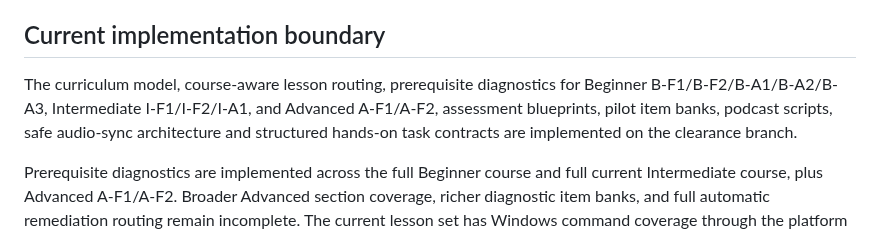
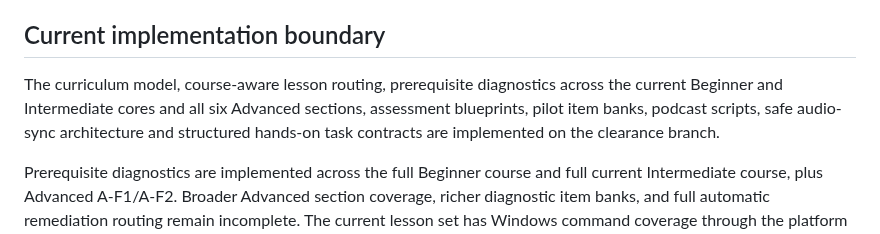
Before and after one commit to shennagyp-netizen/devops_programme, a Markdown page: PLAN.md, the part around the change. Rendered like a GitHub page.

Commit message:
docs: close Advanced authored core in PLAN.md

```diff
--- a/PLAN.md
+++ b/PLAN.md
@@ -84,7 +84,7 @@ Existing five-day content remains useful as the initial intermediate core while
 
 ## Current implementation boundary
 
-The curriculum model, course-aware lesson routing, prerequisite diagnostics for Beginner B-F1/B-F2/B-A1/B-A2/B-A3, Intermediate I-F1/I-F2/I-A1, and Advanced A-F1/A-F2, assessment blueprints, pilot item banks, podcast scripts, safe audio-sync architecture and structured hands-on task contracts are implemented on the clearance branch.
+The curriculum model, course-aware lesson routing, prerequisite diagnostics across the current Beginner and Intermediate cores and all six Advanced sections, assessment blueprints, pilot item banks, podcast scripts, safe audio-sync architecture and structured hands-on task contracts are implemented on the clearance branch.
 
 Prerequisite diagnostics are implemented across the full Beginner course and full current Intermediate course, plus Advanced A-F1/A-F2. Broader Advanced section coverage, richer diagnostic item banks, and full automatic remediation routing remain incomplete. The current lesson set has Windows command coverage through the platform adapter. Structured hands-on evidence is implemented with explicit verification boundaries; machine-verified runtime adapters remain incomplete. Production voice timing manifests and calibrated/operational assessment pools are still incomplete. GitHub Actions is currently blocked at the observable runner layer: even a bare shell probe failed, while connector-exposed workflow steps and artifacts remain unavailable.
 
```
